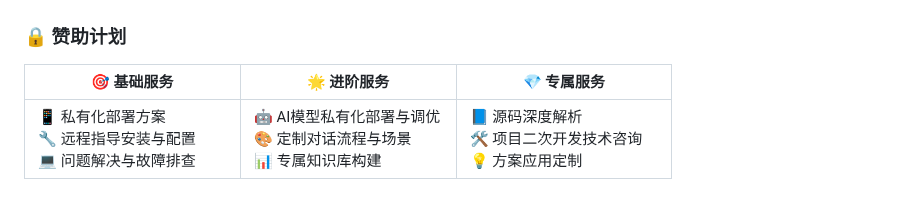
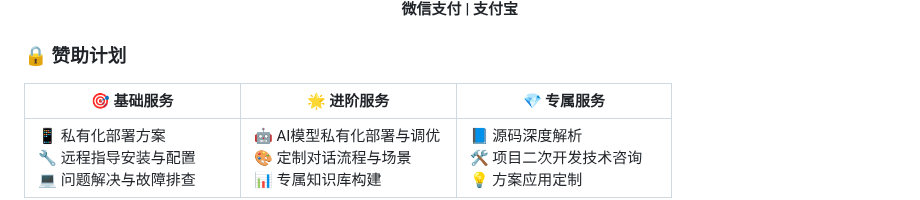
Before and after one commit to Norsico/WePartner, a Markdown page: docs/cn/README.md, the part around one of its changes. Drawn GitHub-style.

```diff
--- a/docs/cn/README.md
+++ b/docs/cn/README.md
@@ -342,4 +336,5 @@ brew install ffmpeg
 </div>
+<p align="center"><b>微信支付 | 支付宝</b></p>
 
 ### 🔒 赞助计划
 
```
Also changed, not shown: other parts of docs/cn/README.md (+3 -9 lines), README.md (+1 -1 lines), docs/en/README.md (+4 -9 lines).
